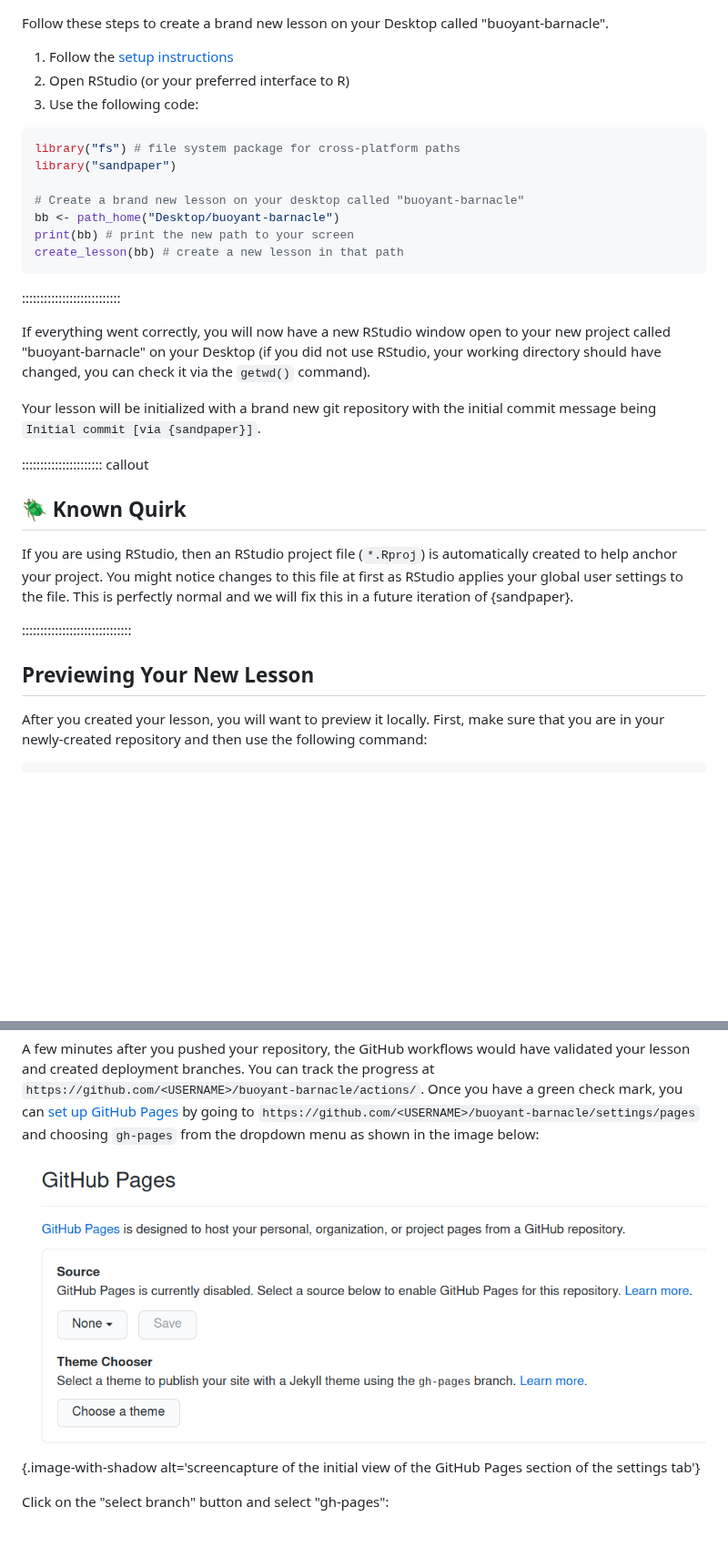
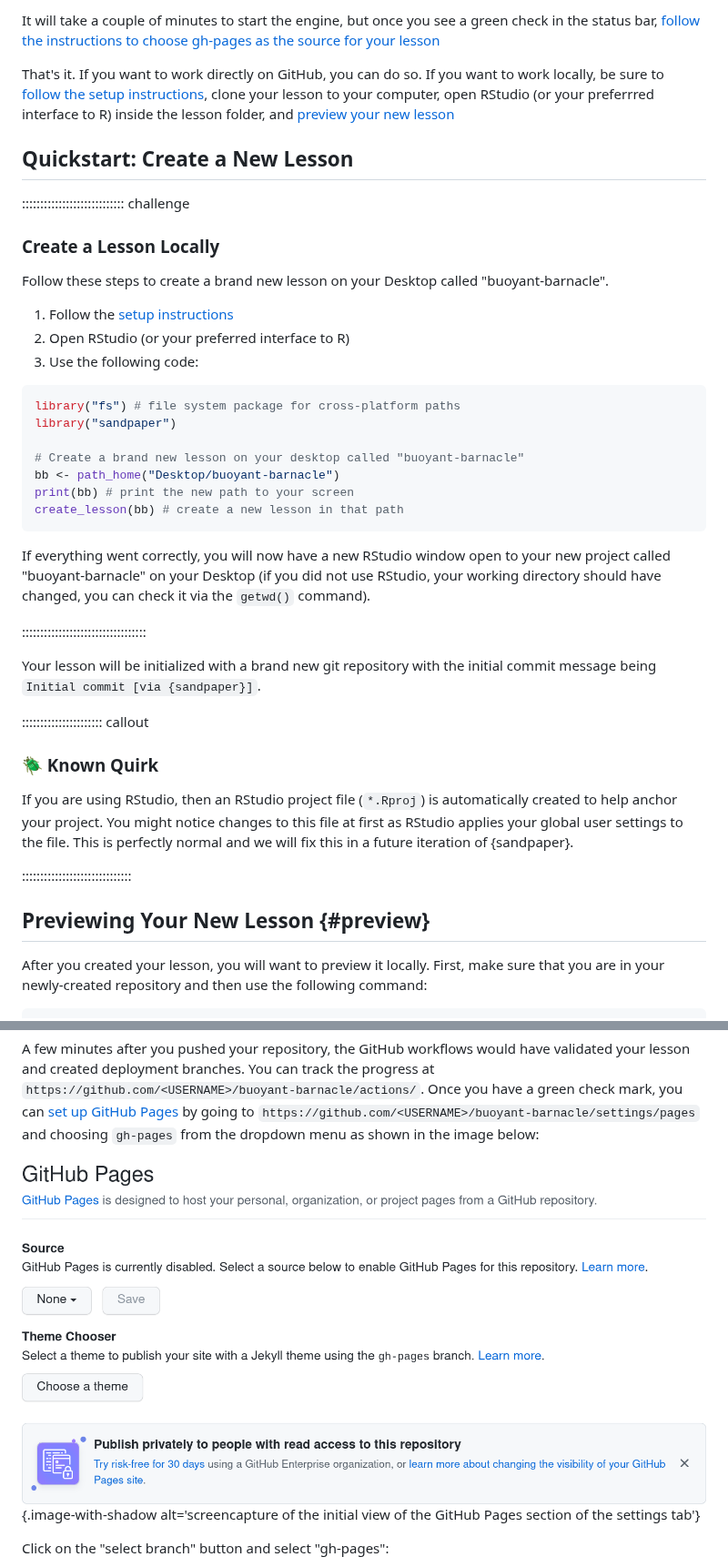
Before and after one commit to carpentries/sandpaper-docs, a Markdown page: episodes/introduction.md, 2 parts joined by grey strips. Shown at 91% size. Drawn GitHub-style; pictures changed too: episodes/fig/github-pages-none.png; blank space fills up the shorter version.

Commit message:
update introduction to use templates

````diff
--- a/episodes/introduction.md
+++ b/episodes/introduction.md
@@ -47,3 +72,17 @@ yaml syntax in order to work on lessons.
+It will take a couple of minutes to start the engine, but once you see
+a green check in the status bar, [follow the instructions to choose
+gh-pages as the source for your lesson](https://docs.github.com/en/pages/getting-started-with-github-pages/configuring-a-publishing-source-for-your-github-pages-site#choosing-a-publishing-source)
+
+That's it. If you want to work directly on GitHub, you can do so. If you want to
+work locally, be sure to [follow the setup instructions][setup], clone your
+lesson to your computer, open RStudio (or your preferrred interface to R) inside
+the lesson folder, and [preview your new lesson](#preview)
+
+## Quickstart: Create a New Lesson
+
+:::::::::::::::::::::::::::: challenge
+
+### Create a Lesson Locally
 
 Follow these steps to create a brand new lesson on your Desktop called
 "buoyant-barnacle".
@@ -62,19 +101,19 @@ print(bb) # print the new path to your screen
 create_lesson(bb) # create a new lesson in that path
 ```
 
-:::::::::::::::::::::::::::
-
 If everything went correctly, you will now have a new RStudio window open to
 your new project called "buoyant-barnacle" on your Desktop (if you did not use
 RStudio, your working directory should have changed, you can check it via the
 `getwd()` command).
+
+::::::::::::::::::::::::::::::::::
 
 Your lesson will be initialized with a brand new git repository with the initial
 commit message being `Initial commit [via {sandpaper}]`.
 
 :::::::::::::::::::::: callout
 
-## :beetle: Known Quirk
+### :beetle: Known Quirk
 
 If you are using RStudio, then an RStudio project file (`*.Rproj`) is
 automatically created to help anchor your project. You might notice changes to
@@ -84,7 +123,7 @@ This is perfectly normal and we will fix this in a future iteration of
 
 ::::::::::::::::::::::::::::::
 
-## Previewing Your New Lesson
+## Previewing Your New Lesson {#preview}
 
 After you created your lesson, you will want to preview it locally. First, make
 sure that you are in your newly-created repository and then use the following
````
Also changed, not shown: other parts of episodes/introduction.md (+34 -9 lines), episodes/fig/intro-template-screen.png (added).
